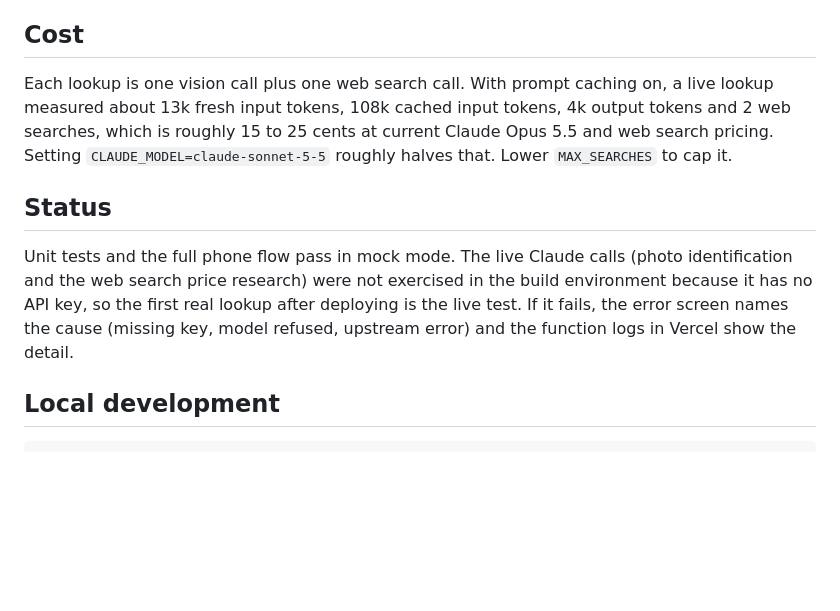
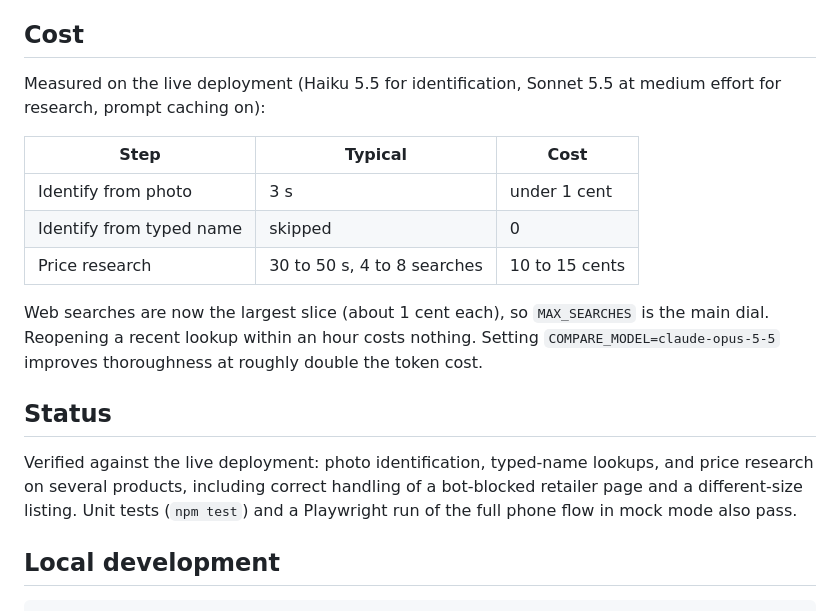
Before and after one commit to Quake95/web-demos, a Markdown page: README.md, the part around the change. Rendered like a GitHub page; blank space fills up the shorter version.

Commit message:
README: measured costs and live verification status
Co-Authored-By: Claude Fable 5.1 <noreply@anthropic.com>
Claude-Session: https://claude.ai/code/session_01VGBr6tMP7MJe4AcST1V4Se

```diff
--- a/README.md
+++ b/README.md
@@ -39,11 +39,23 @@ Only requests carrying the right PIN reach the API, and the functions rate limit
 
 ## Cost
 
-Each lookup is one vision call plus one web search call. With prompt caching on, a live lookup measured about 13k fresh input tokens, 108k cached input tokens, 4k output tokens and 2 web searches, which is roughly 15 to 25 cents at current Claude Opus 5.5 and web search pricing. Setting `CLAUDE_MODEL=claude-sonnet-5-5` roughly halves that. Lower `MAX_SEARCHES` to cap it.
+Measured on the live deployment (Haiku 5.5 for identification, Sonnet 5.5 at medium effort for research, prompt caching on):
+
+| Step | Typical | Cost |
+|---|---|---|
+| Identify from photo | 3 s | under 1 cent |
+| Identify from typed name | skipped | 0 |
+| Price research | 30 to 50 s, 4 to 8 searches | 10 to 15 cents |
+
+Web searches are now the largest slice (about 1 cent each), so `MAX_SEARCHES` is the main dial. Reopening a recent
+lookup within an hour costs nothing. Setting `COMPARE_MODEL=claude-opus-5-5` improves thoroughness at roughly
+double the token cost.
 
 ## Status
 
-Unit tests and the full phone flow pass in mock mode. The live Claude calls (photo identification and the web search price research) were not exercised in the build environment because it has no API key, so the first real lookup after deploying is the live test. If it fails, the error screen names the cause (missing key, model refused, upstream error) and the function logs in Vercel show the detail.
+Verified against the live deployment: photo identification, typed-name lookups, and price research on several
+products, including correct handling of a bot-blocked retailer page and a different-size listing. Unit tests
+(`npm test`) and a Playwright run of the full phone flow in mock mode also pass.
 
 ## Local development
 
```
